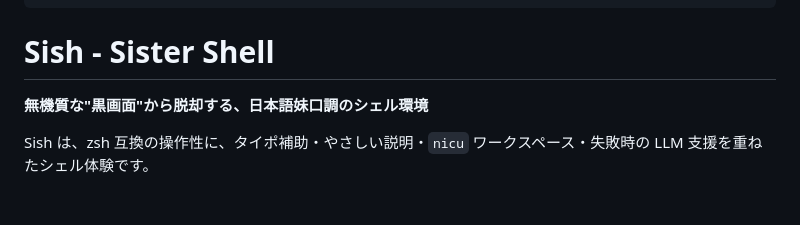
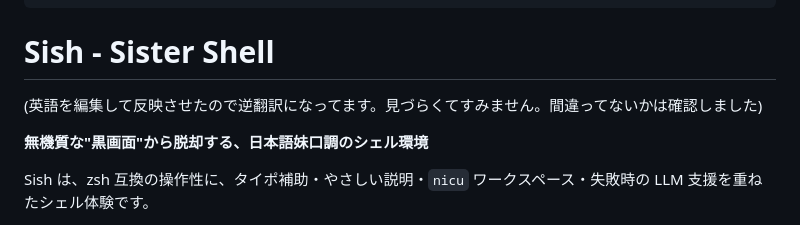
Before and after one commit to rintaro-s/Sish, a Markdown page: README.md, the part around the change. GitHub-like rendering; blank space fills up the shorter version.

Commit message:
Update README with translation note and description
Added a note about the English translation and clarified the purpose of Sish.

```diff
--- a/README.md
+++ b/README.md
@@ -279,6 +279,8 @@ git clone https://github.com/rintaro-s/Sish.git ~/.local/share/Sish && cd ~/.loc
 
 # Sish - Sister Shell
 
+(英語を編集して反映させたので逆翻訳になってます。見づらくてすみません。間違ってないかは確認しました)
+
 **無機質な"黒画面"から脱却する、日本語妹口調のシェル環境**
 
 Sish は、zsh 互換の操作性に、タイポ補助・やさしい説明・`nicu` ワークスペース・失敗時の LLM 支援を重ねたシェル体験です。
```
